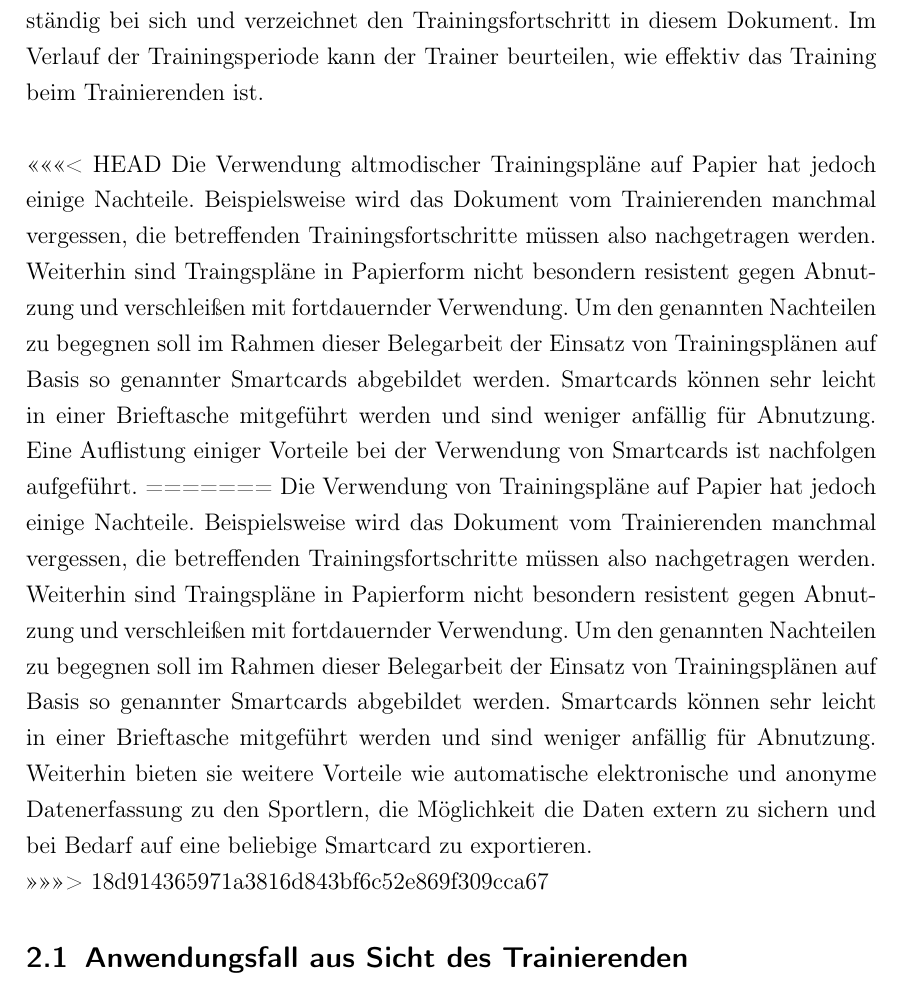
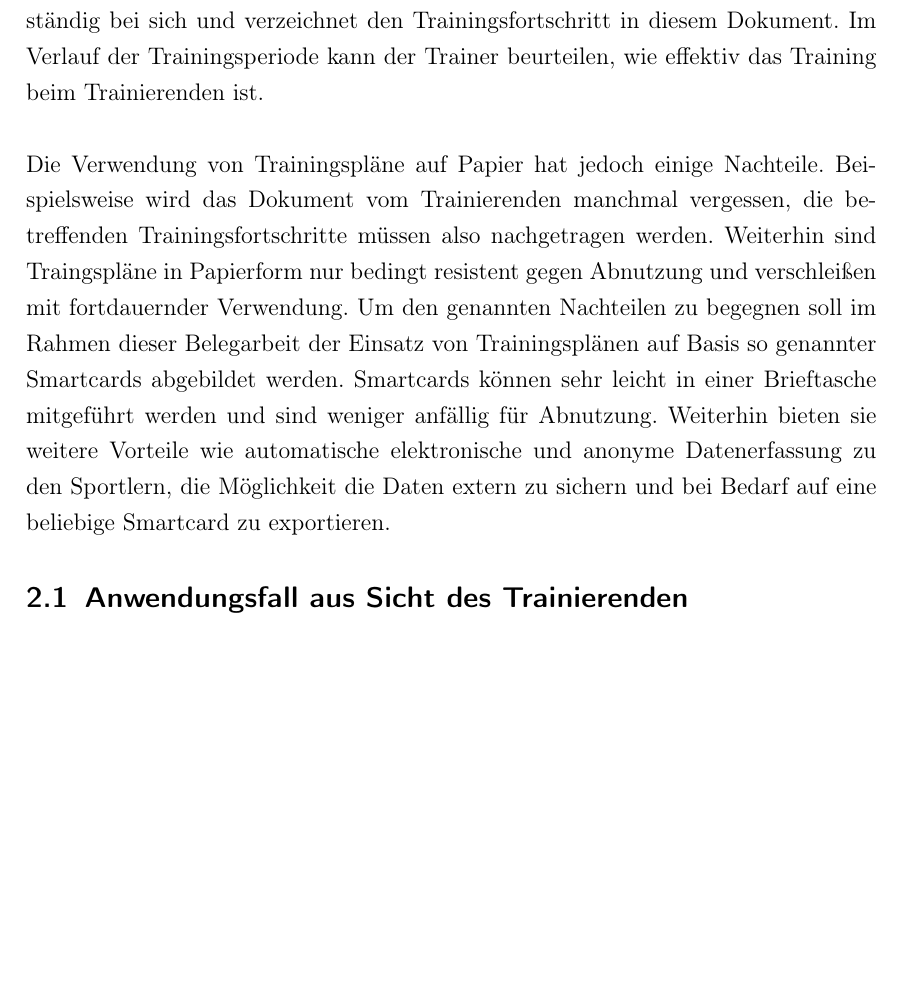
Before and after one commit to TBoonX/sc_traincard, a LaTeX document (documents/beleg/Projektdokumentation.tex, which reads documents/beleg/tex/Anwendungsfall.tex): part of page 5 of 26, cut so that both start at the same text, the shorter picture padded with empty space. Compiled offline with pdfLaTeX.

Commit message:
gemerged

```diff
--- a/documents/beleg/tex/Anwendungsfall.tex
+++ b/documents/beleg/tex/Anwendungsfall.tex
@@ -4,19 +4,11 @@
 In Fitnessstudios werden heute noch bei der Neuanmeldung Trainingspläne auf Papier ausgegeben. Der Trainierende führt den Trainingsplan über die Trainingsperiode ständig bei sich und verzeichnet den Trainingsfortschritt in diesem Dokument.
 Im Verlauf der Trainingsperiode kann der Trainer beurteilen, wie effektiv das Training beim Trainierenden ist.\\
 \\
-<<<<<<< HEAD
-Die Verwendung altmodischer Trainingspläne auf Papier hat jedoch einige Nachteile. Beispielsweise wird das Dokument vom Trainierenden manchmal vergessen, die betreffenden Trainingsfortschritte müssen also nachgetragen werden.
-Weiterhin sind Traingspläne in Papierform nicht besondern resistent gegen Abnutzung und verschleißen mit fortdauernder Verwendung. Um den genannten Nachteilen zu begegnen soll im Rahmen dieser Belegarbeit der Einsatz von Trainingsplänen
-auf Basis so genannter Smartcards abgebildet werden. Smartcards können sehr leicht in einer Brieftasche mitgeführt werden und sind weniger anfällig für Abnutzung. Eine Auflistung einiger Vorteile bei der Verwendung von Smartcards ist nachfolgen aufgeführt.
-=======
 Die Verwendung von Trainingspläne auf Papier hat jedoch einige Nachteile. Beispielsweise wird das Dokument vom Trainierenden manchmal vergessen, die betreffenden Trainingsfortschritte müssen also nachgetragen werden.
-Weiterhin sind Traingspläne in Papierform nicht besondern resistent gegen Abnutzung und verschleißen mit fortdauernder Verwendung.
+Weiterhin sind Traingspläne in Papierform nur bedingt resistent gegen Abnutzung und verschleißen mit fortdauernder Verwendung.
 Um den genannten Nachteilen zu begegnen soll im Rahmen dieser Belegarbeit der Einsatz von Trainingsplänen
 auf Basis so genannter Smartcards abgebildet werden. Smartcards können sehr leicht in einer Brieftasche mitgeführt werden und sind weniger anfällig für Abnutzung.
 Weiterhin bieten sie weitere Vorteile wie automatische elektronische und anonyme Datenerfassung zu den Sportlern, die Möglichkeit die Daten extern zu sichern und bei Bedarf auf eine beliebige Smartcard zu exportieren.
-% ... (Datenlogging für das Studio, Kopieren bzw. verteilter Zugriff auf die Daten ....)
-
->>>>>>> 18d914365971a3816d843bf6c52e869f309cca67
 
 \subsection{Anwendungsfall aus Sicht des Trainierenden}
 \label{subsec:1.1}
```
Also changed, not shown: documents/beleg/Projektdokumentation.tex (+2 -3 lines).
